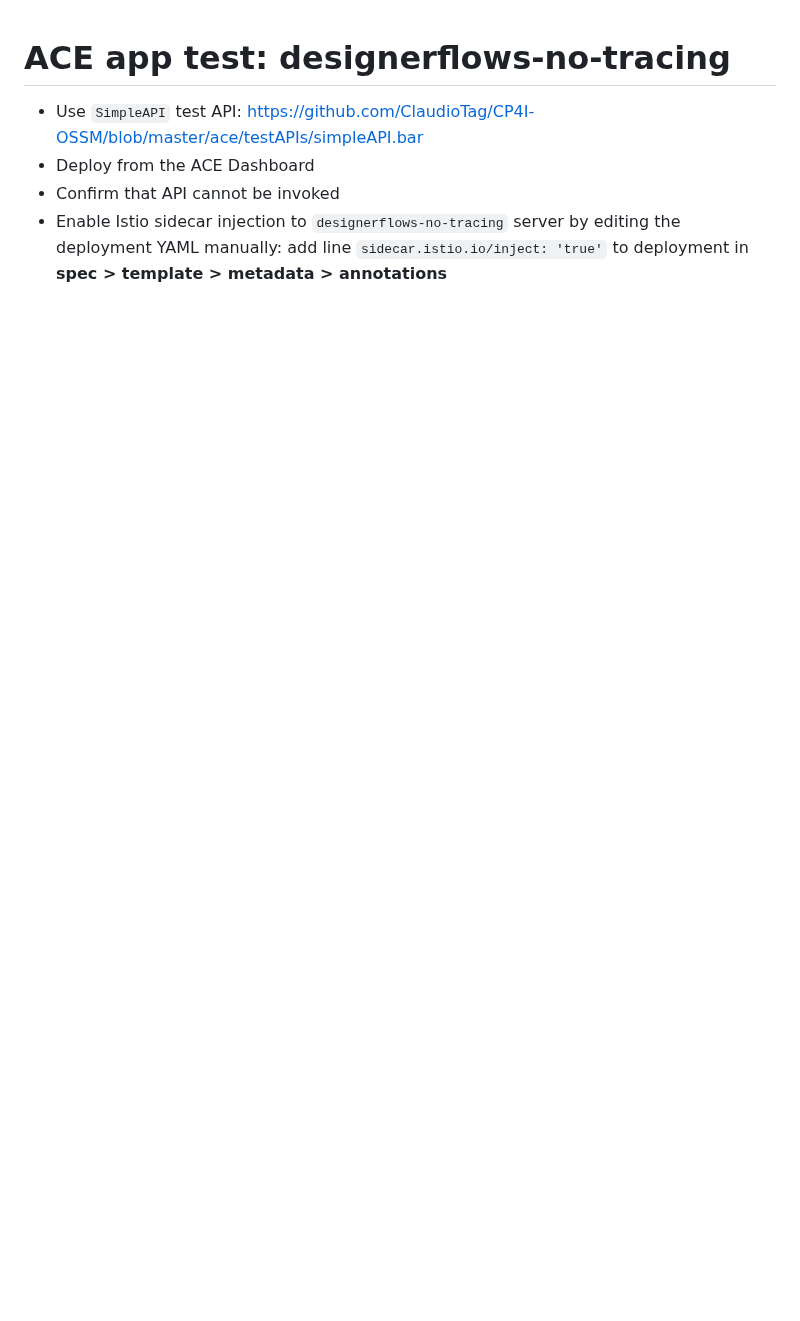
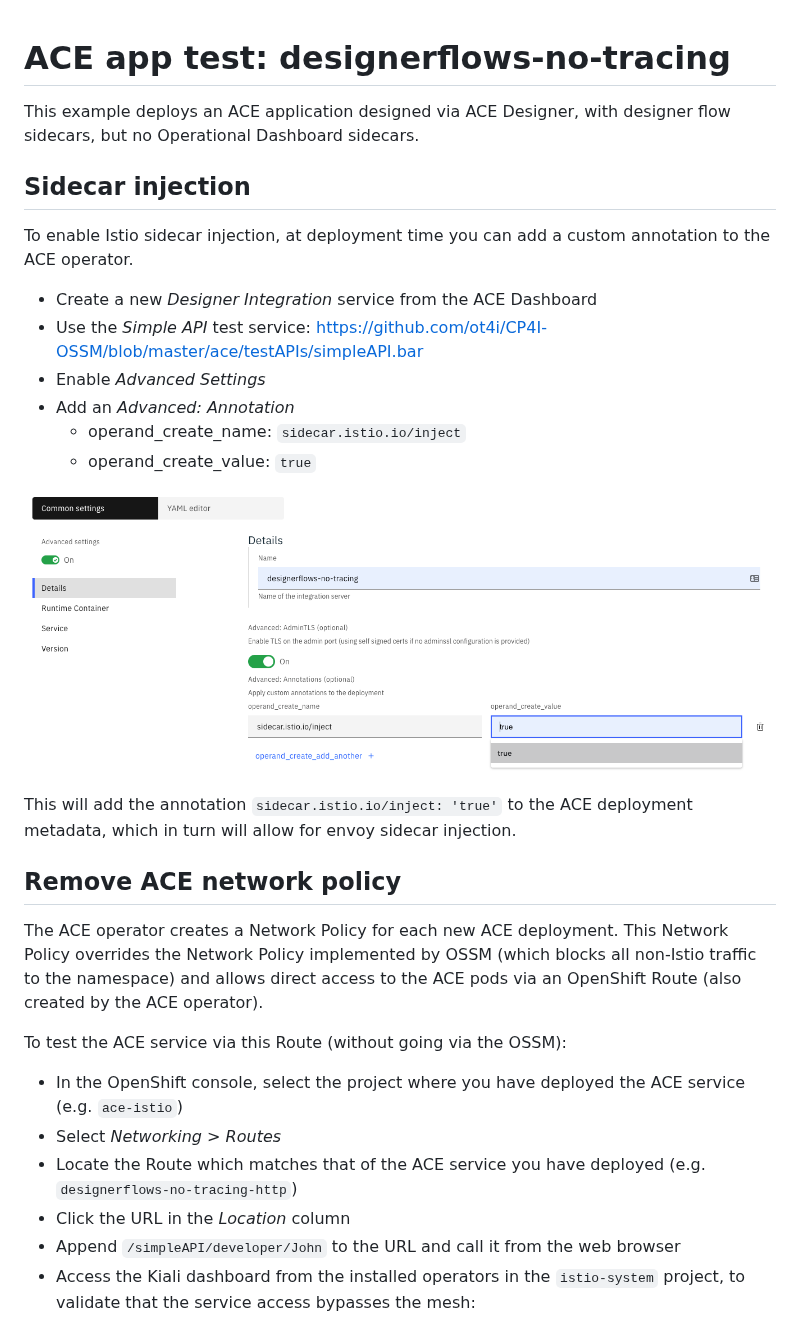
Before and after one commit to ot4i/CP4I-OSSM, a Markdown page: ace/designerflows-no-tracing/ReadMe.md, the part around one of its changes. GitHub-like rendering; pictures changed too: images/designerflows-no-tracing-annotation.png (added); blank space fills up the shorter version.

```diff
--- a/ace/designerflows-no-tracing/ReadMe.md
+++ b/ace/designerflows-no-tracing/ReadMe.md
@@ -1,5 +1,30 @@
 # ACE app test: designerflows-no-tracing
-- Use `SimpleAPI` test API: https://github.com/ClaudioTag/CP4I-OSSM/blob/master/ace/testAPIs/simpleAPI.bar
-- Deploy from the ACE Dashboard
-- Confirm that API cannot be invoked
-- Enable Istio sidecar injection to `designerflows-no-tracing` server by editing the deployment YAML manually: add line `sidecar.istio.io/inject: 'true'` to deployment in **spec > template > metadata > annotations**
+This example deploys an ACE application designed via ACE Designer, with designer flow sidecars, but no Operational Dashboard sidecars.
+
+## Sidecar injection
+To enable Istio sidecar injection, at deployment time you can add a custom annotation to the ACE operator.
+- Create a new *Designer Integration* service from the ACE Dashboard
+- Use the *Simple API* test service: https://github.com/ot4i/CP4I-OSSM/blob/master/ace/testAPIs/simpleAPI.bar
+- Enable *Advanced Settings*
+- Add an *Advanced: Annotation*
+  - operand_create_name: `sidecar.istio.io/inject`
+  - operand_create_value: `true`
+
+
+![designerflows-no-tracing-annotation](https://github.com/ot4i/CP4I-OSSM/blob/dev/images/designerflows-no-tracing-annotation.png)
+
+
+This will add the annotation `sidecar.istio.io/inject: 'true'` to the ACE deployment metadata, which in turn will allow for envoy sidecar injection.
+
+## Remove ACE network policy
+The ACE operator creates a Network Policy for each new ACE deployment. This Network Policy overrides the Network Policy implemented by OSSM (which blocks all non-Istio traffic to the namespace) and allows direct access to the ACE pods via an OpenShift Route (also created by the ACE operator).
+
+To test the ACE service via this Route (without going via the OSSM):
+- In the OpenShift console, select the project where you have deployed the ACE service (e.g. `ace-istio`)
+- Select *Networking* > *Routes*
+- Locate the Route which matches that of the ACE service you have deployed (e.g. `designerflows-no-tracing-http`)
+- Click the URL in the *Location* column
+- Append `/simpleAPI/developer/John` to the URL and call it from the web browser
+- Access the Kiali dashboard from the installed operators in the `istio-system` project, to validate that the service access bypasses the mesh:
+
+
```
Also changed, not shown: other parts of ace/designerflows-no-tracing/ReadMe.md (+32 -4 lines), images/designerflows-no-tracing-direct.png (added), images/designerflows-no-tracing-flow.png (added), images/designerflows-no-tracing-kiali-config.png (added), images/designerflows-no-tracing-kiali.png (deleted), 3 other files.
